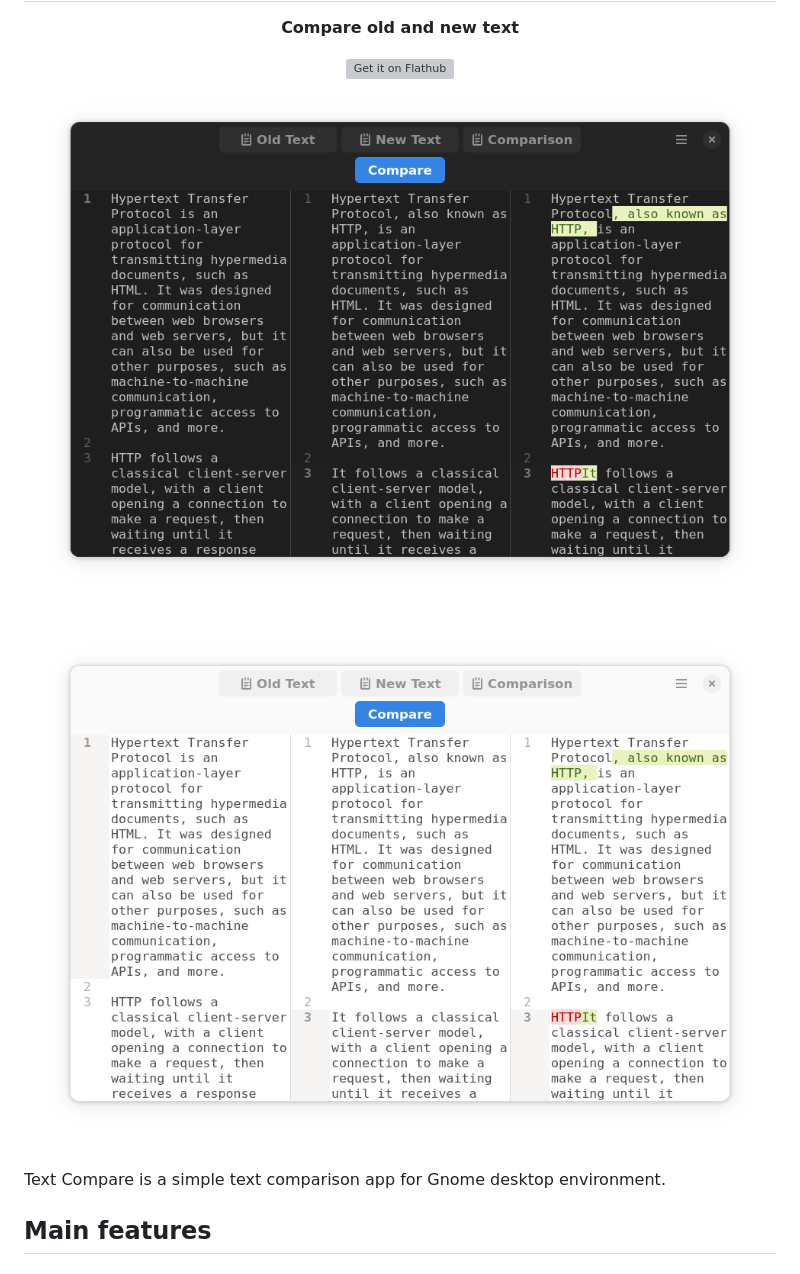
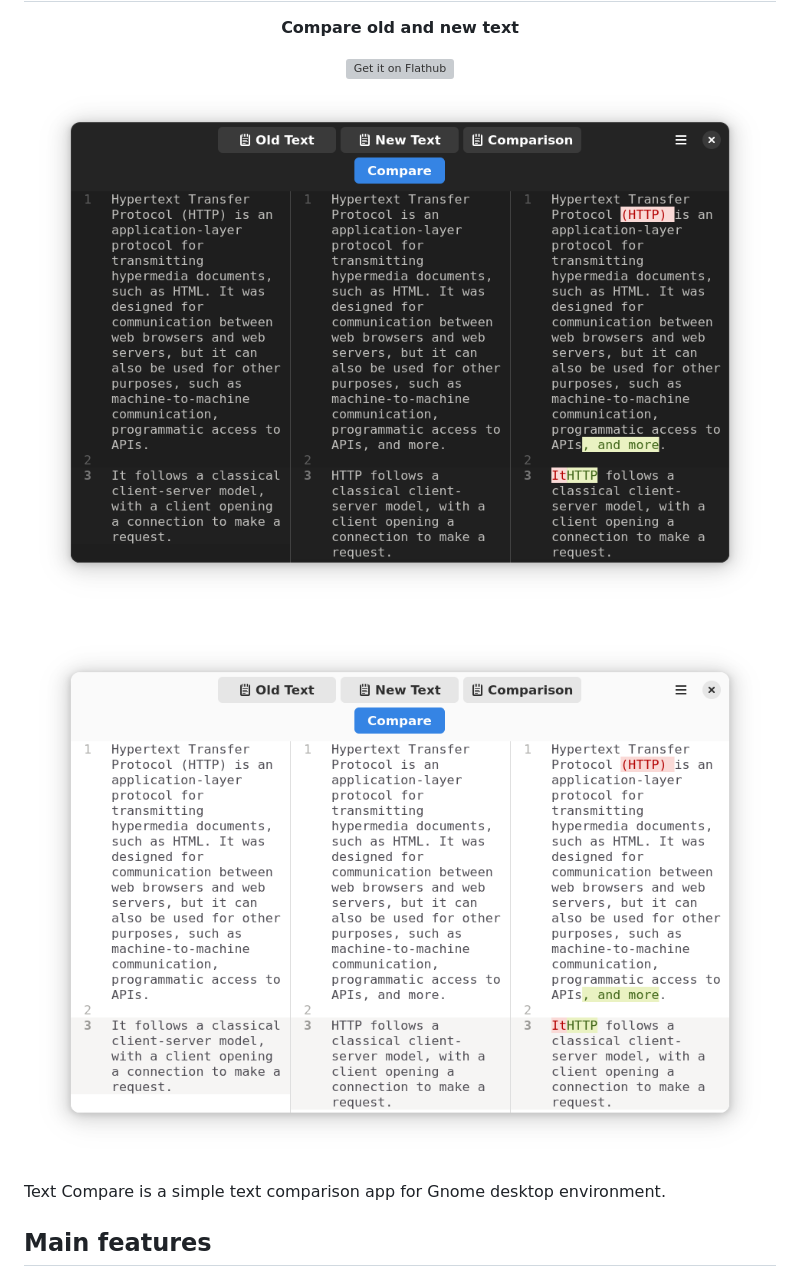
Before and after one commit to josephmawa/TextCompare, a Markdown page: README.md, the part around the change. Drawn GitHub-style; pictures changed too: screenshots/compare-dark-mode.png, screenshots/compare-light-mode.png; grey boxes are pictures that could not be loaded.

Commit message:
chore: update screenshots

```diff
--- a/README.md
+++ b/README.md
@@ -10,10 +10,10 @@
   </a>
 </div>
 <p align="center">
-  <img src="./screenshots/compare-dark-mode.png" alt="Compare in dark mode" width="986" height="692"/>
+  <img src="./screenshots/compare-dark-mode.png" alt="Compare in dark mode" width="981" height="696"/>
 </p>
 <p align="center">
-  <img src="./screenshots/compare-light-mode.png" alt="Compare in light mode" width="986" height="692"/>
+  <img src="./screenshots/compare-light-mode.png" alt="Compare in light mode" width="981" height="696"/>
 </p>
 
 <!-- markdownlint-enable -->
```
